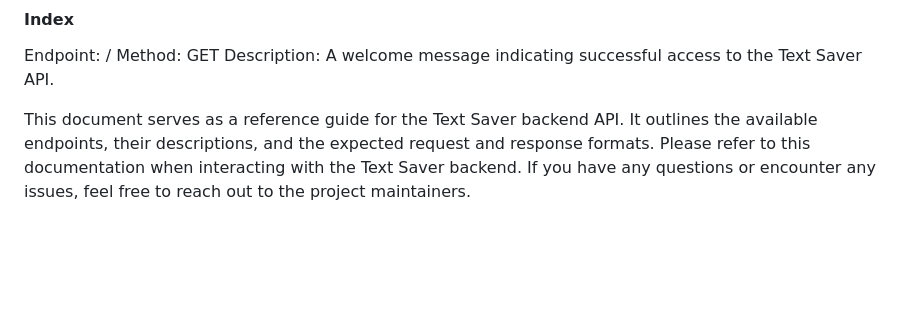
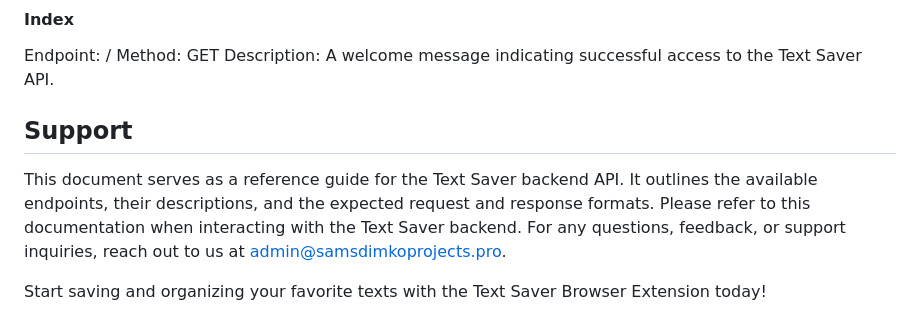
Before and after one commit to samsdimko/text_saver, a Markdown page: backend/README.md, the part around the change. Drawn GitHub-style; blank space fills up the shorter version.

```diff
--- a/backend/README.md
+++ b/backend/README.md
@@ -118,4 +118,7 @@ Endpoint: /
 Method: GET
 Description: A welcome message indicating successful access to the Text Saver API.
 
-This document serves as a reference guide for the Text Saver backend API. It outlines the available endpoints, their descriptions, and the expected request and response formats. Please refer to this documentation when interacting with the Text Saver backend. If you have any questions or encounter any issues, feel free to reach out to the project maintainers.
+## Support
+This document serves as a reference guide for the Text Saver backend API. It outlines the available endpoints, their descriptions, and the expected request and response formats. Please refer to this documentation when interacting with the Text Saver backend. For any questions, feedback, or support inquiries, reach out to us at admin@samsdimkoprojects.pro.
+
+Start saving and organizing your favorite texts with the Text Saver Browser Extension today!
```
